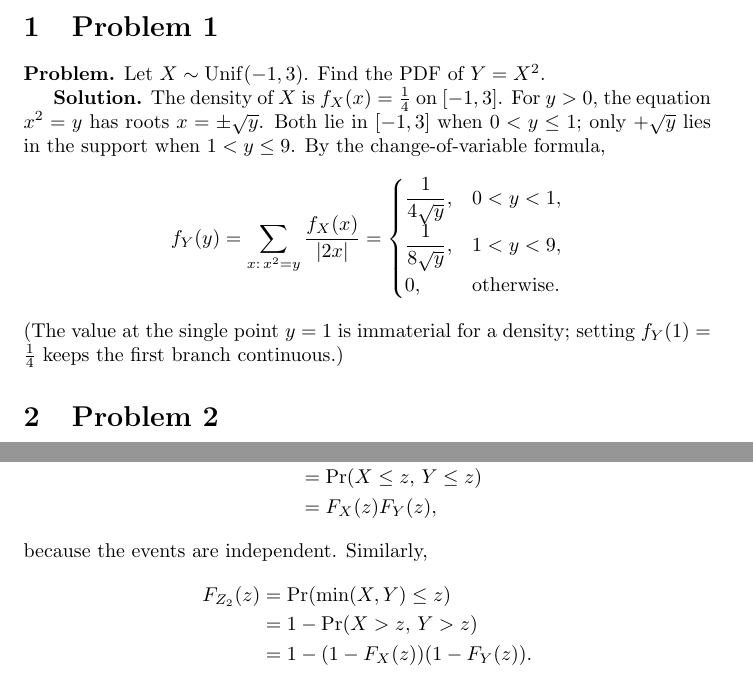
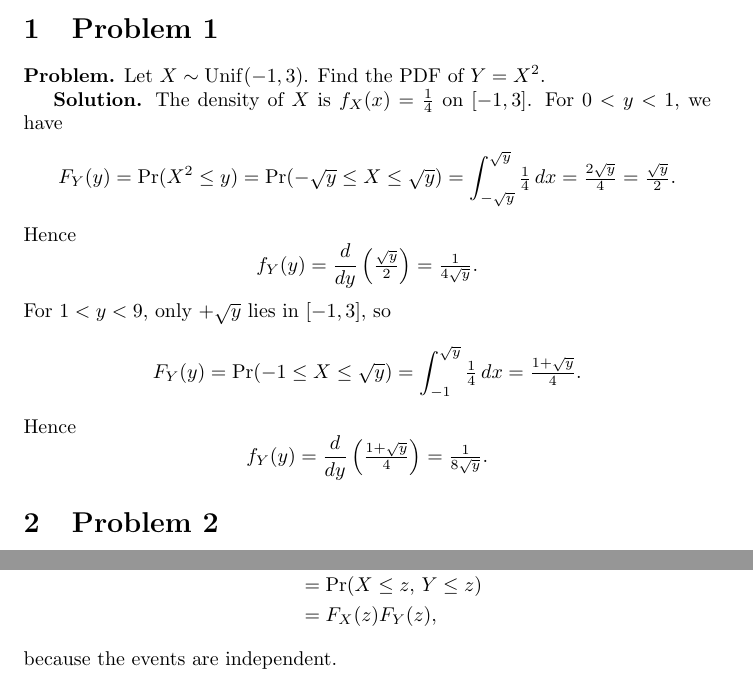
Before and after one commit to PE51K/itmo-ai-talent-hub, a LaTeX problem sheet (probability_theory/home_work/3/homework.tex): two parts of pages 1 and 3 of 3, joined at a grey line, cut so that both start at the same text. Compiled offline with pdfLaTeX.

Commit message:
Update homework.tex: enhance clarity in Problem 1 solutions and remove unnecessary details for Probability Theory Homework 3

```diff
--- a/probability_theory/home_work/3/homework.tex
+++ b/probability_theory/home_work/3/homework.tex
@@ -18,20 +18,23 @@
 \textbf{Problem.} Let $X \sim \mathrm{Unif}(-1,3)$. Find the PDF of $Y = X^{2}$.
 
 \textbf{Solution.}
-The density of \(X\) is \(f_X(x)=\tfrac14\) on \([-1,3]\). For \(y>0\), the equation \(x^2=y\) has roots \(x=\pm\sqrt{y}\).
-Both lie in \([-1,3]\) when \(0<y\le1\); only \(+\sqrt{y}\) lies in the support when \(1<y\le9\).
-By the change-of-variable formula,
+The density of \(X\) is \(f_X(x)=\tfrac14\) on \([-1,3]\).
+For \(0<y<1\), we have
 \[
-f_Y(y)=
-\sum_{x:\,x^2=y}\frac{f_X(x)}{|2x|}
-=
-\begin{cases}
-\dfrac{1}{4\sqrt{y}}, & 0<y<1,\\[6pt]
-\dfrac{1}{8\sqrt{y}}, & 1<y<9,\\[6pt]
-0, & \text{otherwise}.
-\end{cases}
+F_Y(y)=\Pr(X^2\le y)=\Pr(-\sqrt{y}\le X\le\sqrt{y})=\int_{-\sqrt{y}}^{\sqrt{y}}\tfrac14\,dx=\tfrac{2\sqrt{y}}{4}=\tfrac{\sqrt{y}}{2}.
 \]
-(The value at the single point \(y=1\) is immaterial for a density; setting \(f_Y(1)=\tfrac14\) keeps the first branch continuous.)
+Hence
+\[
+f_Y(y)=\frac{d}{dy}\left(\tfrac{\sqrt{y}}{2}\right)=\tfrac{1}{4\sqrt{y}}.
+\]
+For \(1<y<9\), only \(+\sqrt{y}\) lies in \([-1,3]\), so
+\[
+F_Y(y)=\Pr(-1\le X\le\sqrt{y})=\int_{-1}^{\sqrt{y}}\tfrac14\,dx=\tfrac{1+\sqrt{y}}{4}.
+\]
+Hence
+\[
+f_Y(y)=\frac{d}{dy}\left(\tfrac{1+\sqrt{y}}{4}\right)=\tfrac{1}{8\sqrt{y}}.
+\]
 
 \section{Problem 2}
 
@@ -106,12 +108,5 @@ F_{Z_1}(z)
   &= F_X(z)F_Y(z),
 \end{align*}
 because the events are independent.
-Similarly,
-\begin{align*}
-F_{Z_2}(z)
-  &= \Pr(\min(X,Y)\le z) \\
-  &= 1-\Pr(X>z,\,Y>z) \\
-  &= 1-(1-F_X(z))(1-F_Y(z)).
-\end{align*}
 
 \end{document}
```
Also changed, not shown: probability_theory/home_work/3/homework.tex (3 more changed lines).
